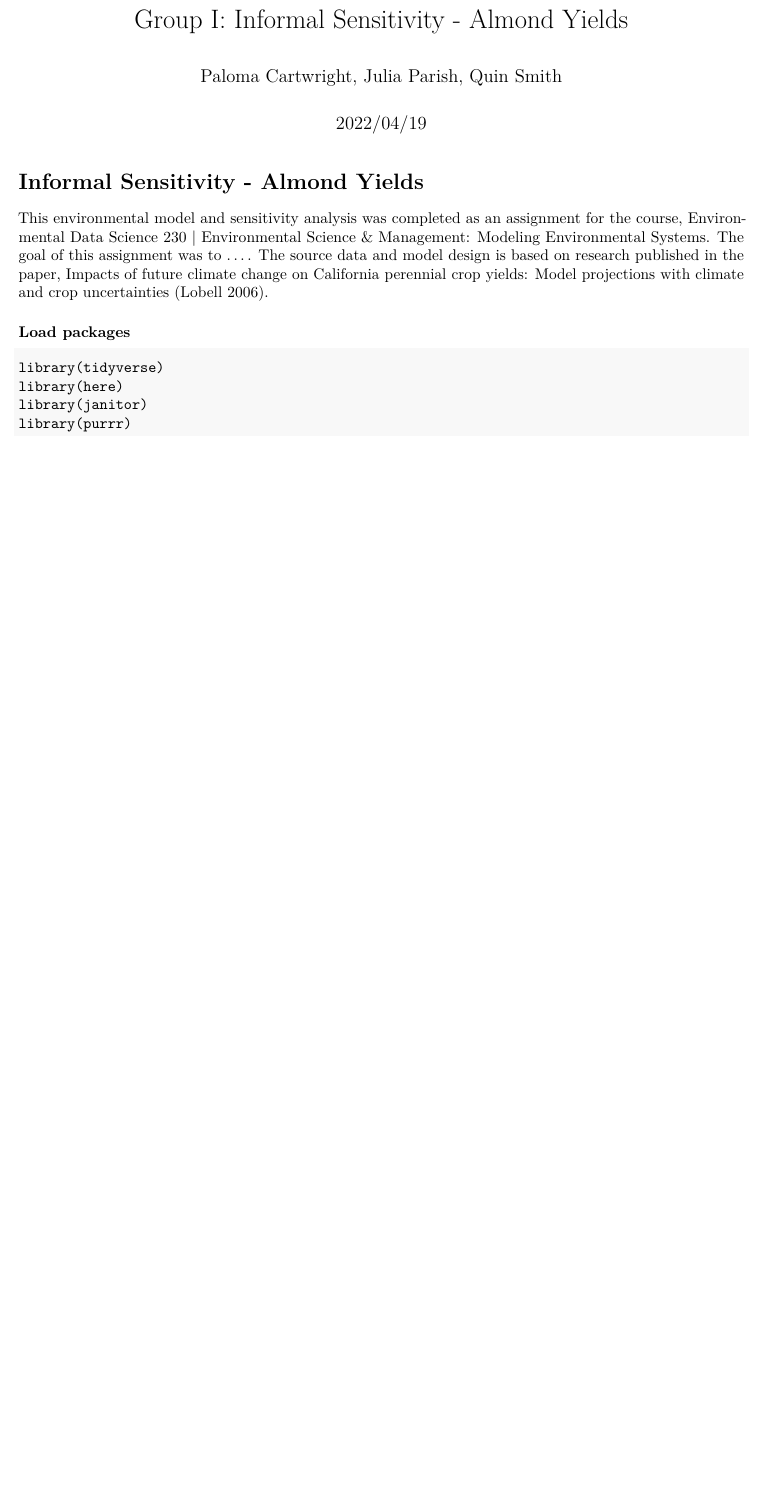
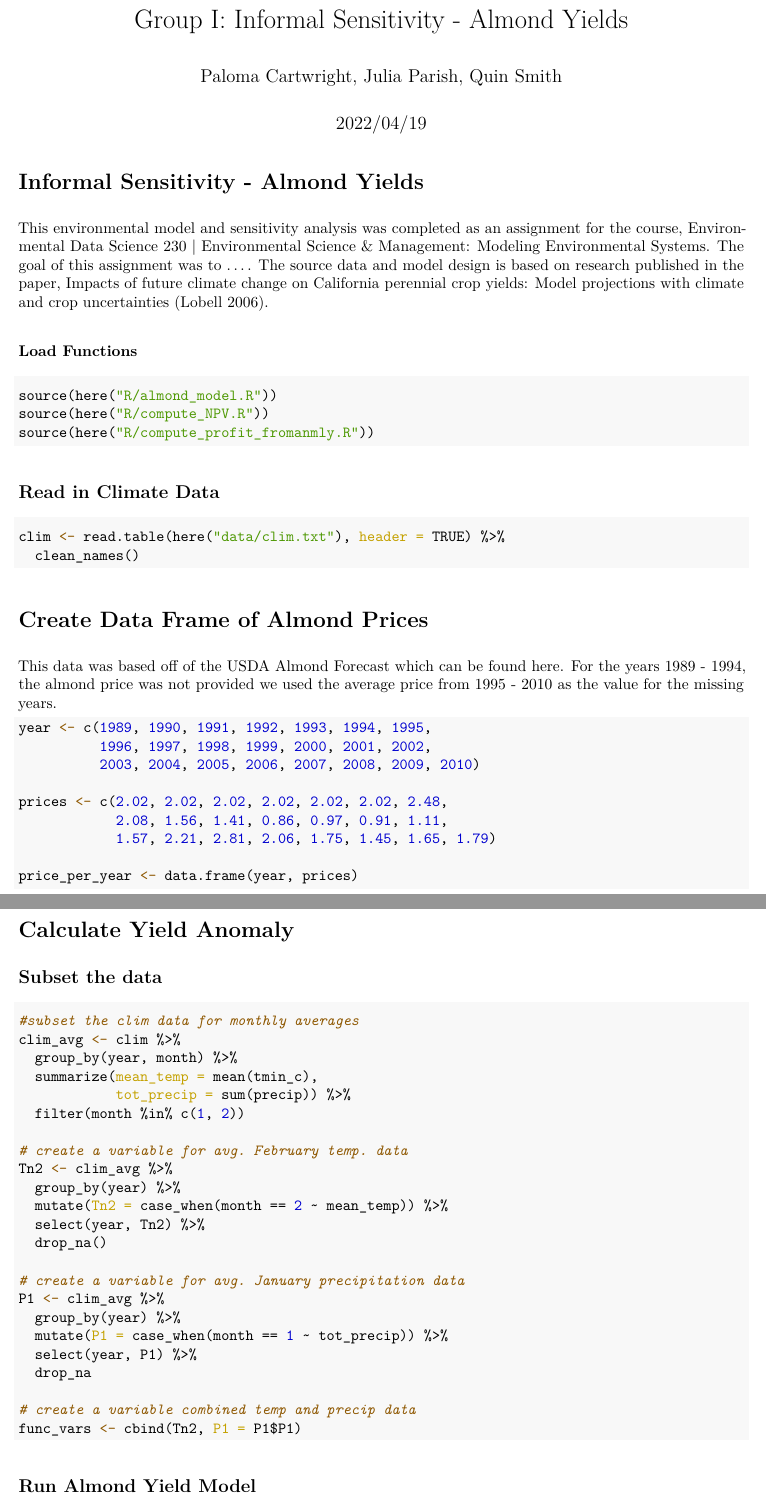
Before and after one commit to juliaparish/EDS230_EnviroModeling_AlmondModel, an R Markdown document (HW03_InformalSensitivity.Rmd): part of the page before the commit and two parts of pages 1 and 2 of 3 after it, the two joined at a grey line, cut so that both start at the same text, the shorter picture padded with empty space. The pictures show the output file HW03_InformalSensitivity.pdf that the author committed with the source.

Commit message:
edited the model and added data on almond prices

````diff
--- a/HW03_InformalSensitivity.Rmd
+++ b/HW03_InformalSensitivity.Rmd
@@ -14,10 +18,67 @@ knitr::opts_chunk$set(echo = TRUE, message = FALSE, warning = FALSE)
 
 This environmental model and sensitivity analysis was completed as an assignment for the course, Environmental Data Science 230 | Environmental Science & Management: Modeling Environmental Systems. The goal of this assignment was to .... The source data and model design is based on research published in the paper, Impacts of future climate change on California perennial crop yields: Model projections with climate and crop uncertainties (Lobell 2006).
 
-### Load packages
+### Load Functions
+
 ```{r}
-library(tidyverse)
-library(here)
-library(janitor)
-library(purrr)
+source(here("R/almond_model.R"))
+source(here("R/compute_NPV.R"))
+source(here("R/compute_profit_fromanmly.R"))
+
 ```
+
+## Read in Climate Data
+
+```{r}
+clim <- read.table(here("data/clim.txt"), header = TRUE) %>%
+  clean_names()
+```
+
+# Create Data Frame of Almond Prices
+
+This data was based off of the USDA Almond Forecast which can be found [here](https://www.nass.usda.gov/Statistics_by_State/California/Publications/Specialty_and_Other_Releases/Almond/Forecast/201005almpd.pdf). For the years 1989 - 1994, the almond price was not provided we used the average price from 1995 - 2010 as the value for the missing years.
+
+```{r}
+
+year <- c(1989, 1990, 1991, 1992, 1993, 1994, 1995,
+          1996, 1997, 1998, 1999, 2000, 2001, 2002,
+          2003, 2004, 2005, 2006, 2007, 2008, 2009, 2010)
+
+prices <- c(2.02, 2.02, 2.02, 2.02, 2.02, 2.02, 2.48,
+            2.08, 1.56, 1.41, 0.86, 0.97, 0.91, 1.11,
+            1.57, 2.21, 2.81, 2.06, 1.75, 1.45, 1.65, 1.79)
+
+price_per_year <- data.frame(year, prices)
+```
+
+# Calculate Yield Anomaly
+
+## Subset the data
+
+```{r}
+#subset the clim data for monthly averages
+clim_avg <- clim %>%
+  group_by(year, month) %>%
+  summarize(mean_temp = mean(tmin_c),
+            tot_precip = sum(precip)) %>%
+  filter(month %in% c(1, 2))
+
+# create a variable for avg. February temp. data
+Tn2 <- clim_avg %>%
+  group_by(year) %>%
+  mutate(Tn2 = case_when(month == 2 ~ mean_temp)) %>%
+  select(year, Tn2) %>%
+  drop_na()
+
+# create a variable for avg. January precipitation data
+P1 <- clim_avg %>%
+  group_by(year) %>%
+  mutate(P1 = case_when(month == 1 ~ tot_precip)) %>%
+  select(year, P1) %>%
+  drop_na
+
+# create a variable combined temp and precip data
+func_vars <- cbind(Tn2, P1 = P1$P1)
+```
+
+## Run Almond Yield Model
````
Also changed, not shown: R/compute_profit_fromanmly.R (+3 -3 lines), HW03_InformalSensitivity.pdf, HW03_InformalSensitivity.Rmd (19 more changed lines).
